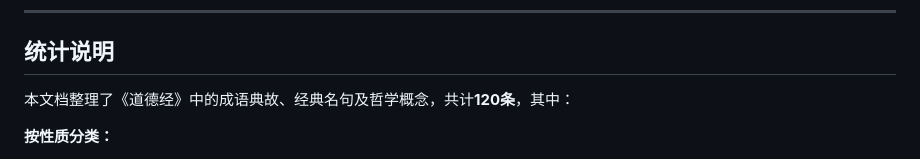
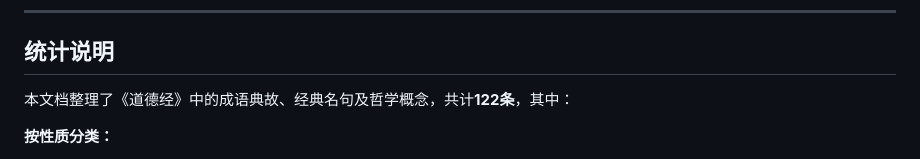
Before and after one commit to ProgramSkill/CppDemo, a Markdown page: Chinese/道德经/00-成语典故.md, the part around the change. Rendered like a GitHub page.

Commit message:
修正《道德经》成语典故总数统计
将成语典故总数从120条修正为122条，与实际编号保持一致。

Co-Authored-By: Claude Sonnet 4.5 <noreply@anthropic.com>

```diff
--- a/Chinese/道德经/00-成语典故.md
+++ b/Chinese/道德经/00-成语典故.md
@@ -715,7 +715,7 @@
 
 ## 统计说明
 
-本文档整理了《道德经》中的成语典故、经典名句及哲学概念，共计**120条**，其中：
+本文档整理了《道德经》中的成语典故、经典名句及哲学概念，共计**122条**，其中：
 
 **按性质分类：**
 - **直接出自原文的成语**：约94条
```
